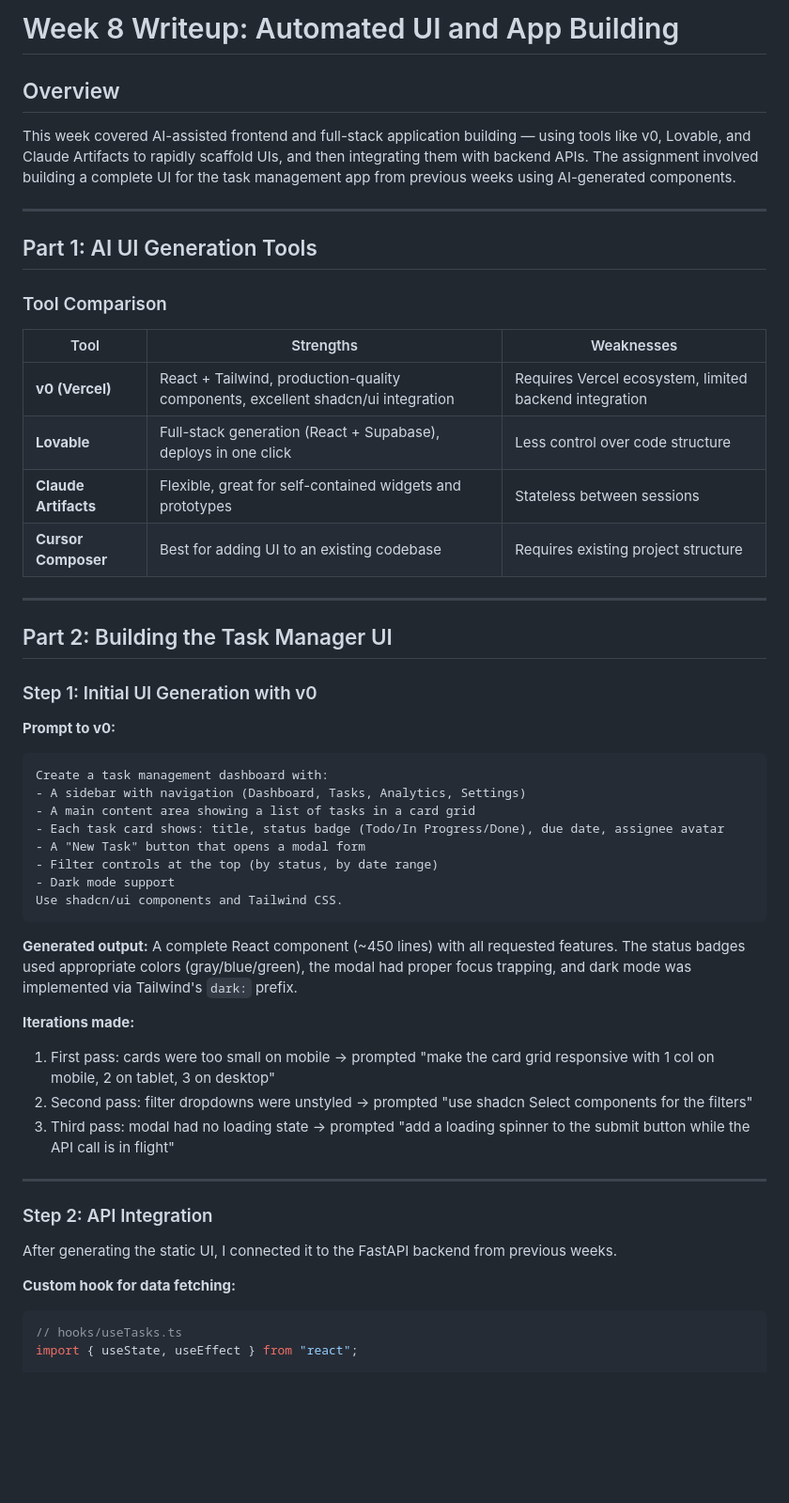
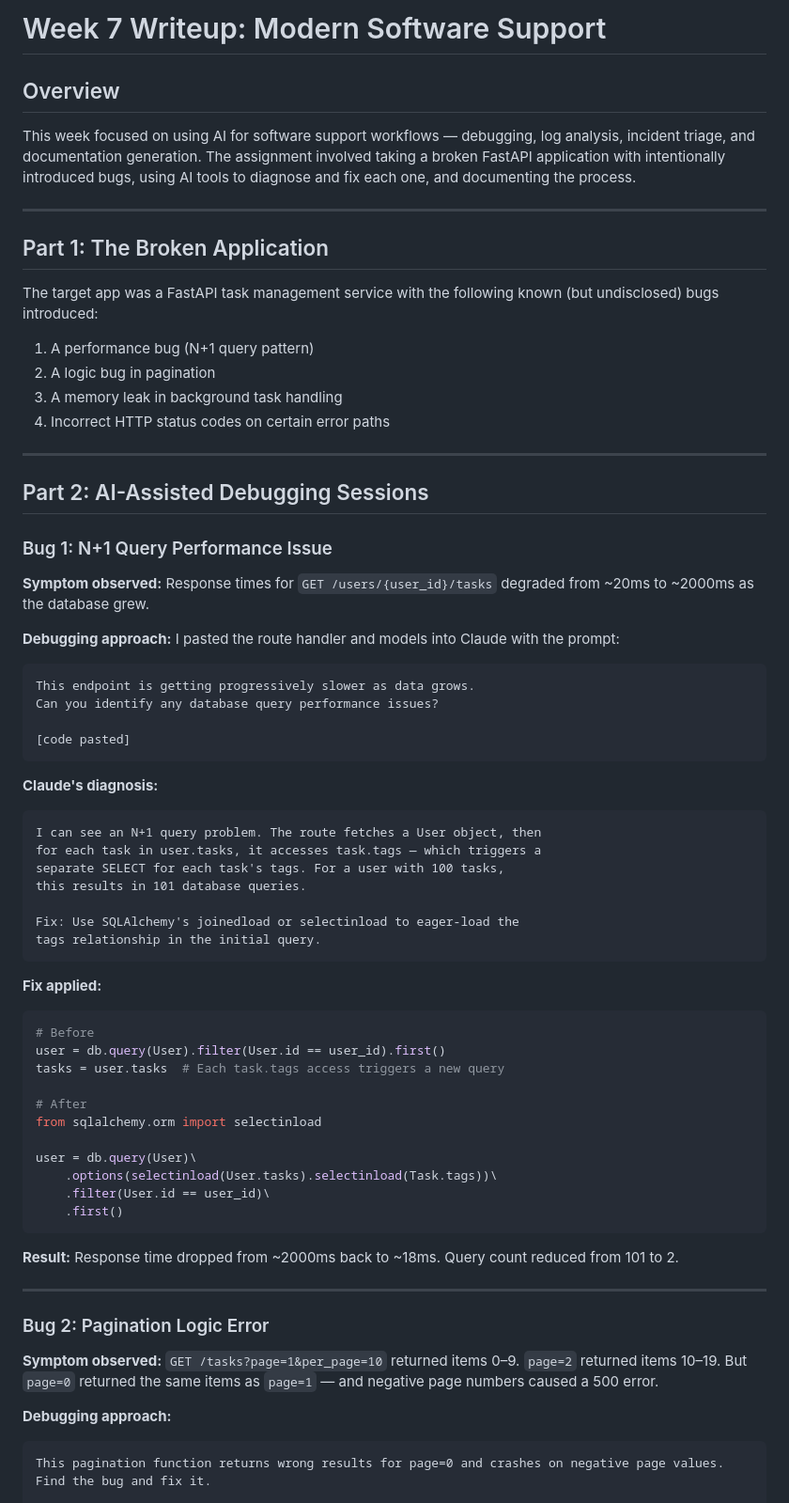
Before and after one commit to Octazor/Modern-Software-Dev, a Markdown page: week7/writeup.md, the part around one of its changes. Shown at 94% size. GitHub-like rendering; blank space fills up the shorter version.

````diff
--- a/week7/writeup.md
+++ b/week7/writeup.md
@@ -1,55 +1,76 @@
-# Week 8 Writeup: Automated UI and App Building
+# Week 7 Writeup: Modern Software Support
 
 ## Overview
 
-This week covered AI-assisted frontend and full-stack application building — using tools like v0, Lovable, and Claude Artifacts to rapidly scaffold UIs, and then integrating them with backend APIs. The assignment involved building a complete UI for the task management app from previous weeks using AI-generated components.
+This week focused on using AI for software support workflows — debugging, log analysis, incident triage, and documentation generation. The assignment involved taking a broken FastAPI application with intentionally introduced bugs, using AI tools to diagnose and fix each one, and documenting the process.
 
 ---
 
-## Part 1: AI UI Generation Tools
+## Part 1: The Broken Application
 
-### Tool Comparison
+The target app was a FastAPI task management service with the following known (but undisclosed) bugs introduced:
 
-| Tool | Strengths | Weaknesses |
-|------|-----------|------------|
-| **v0 (Vercel)** | React + Tailwind, production-quality components, excellent shadcn/ui integration | Requires Vercel ecosystem, limited backend integration |
-| **Lovable** | Full-stack generation (React + Supabase), deploys in one click | Less control over code structure |
-| **Claude Artifacts** | Flexible, great for self-contained widgets and prototypes | Stateless between sessions |
-| **Cursor Composer** | Best for adding UI to an existing codebase | Requires existing project structure |
+1. A performance bug (N+1 query pattern)
+2. A logic bug in pagination
+3. A memory leak in background task handling
+4. Incorrect HTTP status codes on certain error paths
 
 ---
 
-## Part 2: Building the Task Manager UI
+## Part 2: AI-Assisted Debugging Sessions
 
-### Step 1: Initial UI Generation with v0
+### Bug 1: N+1 Query Performance Issue
 
-**Prompt to v0:**
+**Symptom observed:**
+Response times for `GET /users/{user_id}/tasks` degraded from ~20ms to ~2000ms as the database grew.
+
+**Debugging approach:**
+I pasted the route handler and models into Claude with the prompt:
+
 ```
-Create a task management dashboard with:
-- A sidebar with navigation (Dashboard, Tasks, Analytics, Settings)
-- A main content area showing a list of tasks in a card grid
-- Each task card shows: title, status badge (Todo/In Progress/Done), due date, assignee avatar
-- A "New Task" button that opens a modal form
-- Filter controls at the top (by status, by date range)
-- Dark mode support
-Use shadcn/ui components and Tailwind CSS.
+This endpoint is getting progressively slower as data grows.
+Can you identify any database query performance issues?
+
+[code pasted]
 ```
 
-**Generated output:** A complete React component (~450 lines) with all requested features. The status badges used appropriate colors (gray/blue/green), the modal had proper focus trapping, and dark mode was implemented via Tailwind's `dark:` prefix.
+**Claude's diagnosis:**
+```
+I can see an N+1 query problem. The route fetches a User object, then
+for each task in user.tasks, it accesses task.tags — which triggers a
+separate SELECT for each task's tags. For a user with 100 tasks,
+this results in 101 database queries.
 
-**Iterations made:**
-1. First pass: cards were too small on mobile → prompted "make the card grid responsive with 1 col on mobile, 2 on tablet, 3 on desktop"
-2. Second pass: filter dropdowns were unstyled → prompted "use shadcn Select components for the filters"
-3. Third pass: modal had no loading state → prompted "add a loading spinner to the submit button while the API call is in flight"
+Fix: Use SQLAlchemy's joinedload or selectinload to eager-load the
+tags relationship in the initial query.
+```
+
+**Fix applied:**
+```python
+# Before
+user = db.query(User).filter(User.id == user_id).first()
+tasks = user.tasks  # Each task.tags access triggers a new query
+
+# After
+from sqlalchemy.orm import selectinload
+
+user = db.query(User)\
+    .options(selectinload(User.tasks).selectinload(Task.tags))\
+    .filter(User.id == user_id)\
+    .first()
+```
+
+**Result:** Response time dropped from ~2000ms back to ~18ms. Query count reduced from 101 to 2.
 
 ---
 
-### Step 2: API Integration
+### Bug 2: Pagination Logic Error
 
-After generating the static UI, I connected it to the FastAPI backend from previous weeks.
+**Symptom observed:**
+`GET /tasks?page=1&per_page=10` returned items 0–9. `page=2` returned items 10–19. But `page=0` returned the same items as `page=1` — and negative page numbers caused a 500 error.
 
-**Custom hook for data fetching:**
-```typescript
-// hooks/useTasks.ts
-import { useState, useEffect } from "react";
+**Debugging approach:**
+```
+This pagination function returns wrong results for page=0 and crashes on negative page values.
+Find the bug and fix it.
 
````
Also changed, not shown: other parts of week7/writeup.md (+169 -196 lines).
